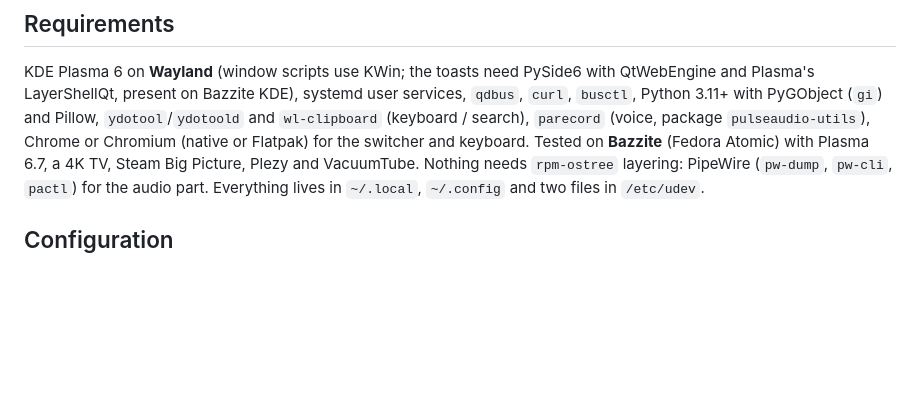
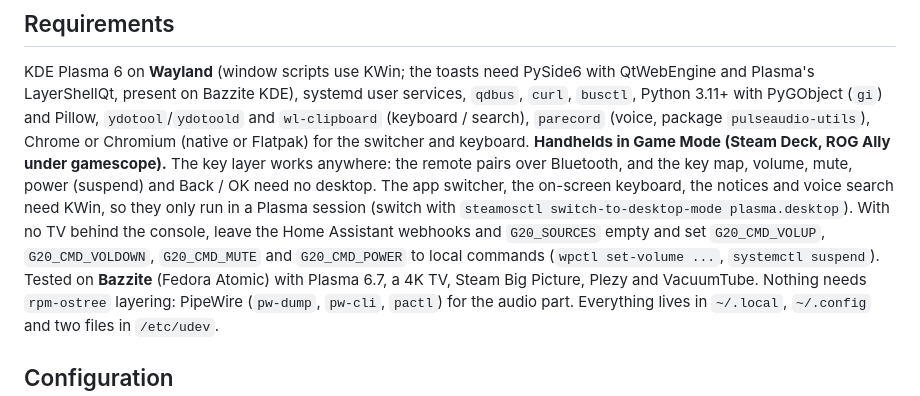
Before and after one commit to silkyclouds/g20s-remote-linux, a Markdown page: README.md, the part around the change. Drawn GitHub-style; blank space fills up the shorter version.

Commit message:
Document Game Mode on handhelds: what works without Plasma

```diff
--- a/README.md
+++ b/README.md
@@ -166,6 +166,7 @@ A PC behind a soundbar or AV receiver can send TrueHD, DTS-HD and Dolby Digital
 
 KDE Plasma 6 on **Wayland** (window scripts use KWin; the toasts need PySide6 with QtWebEngine and Plasma's LayerShellQt, present on Bazzite KDE), systemd user services, `qdbus`, `curl`, `busctl`, Python 3.11+ with PyGObject (`gi`) and Pillow,
 `ydotool`/`ydotoold` and `wl-clipboard` (keyboard / search), `parecord` (voice, package `pulseaudio-utils`), Chrome or Chromium (native or Flatpak) for the switcher and keyboard.
+**Handhelds in Game Mode (Steam Deck, ROG Ally under gamescope).** The key layer works anywhere: the remote pairs over Bluetooth, and the key map, volume, mute, power (suspend) and Back / OK need no desktop. The app switcher, the on-screen keyboard, the notices and voice search need KWin, so they only run in a Plasma session (switch with `steamosctl switch-to-desktop-mode plasma.desktop`). With no TV behind the console, leave the Home Assistant webhooks and `G20_SOURCES` empty and set `G20_CMD_VOLUP`, `G20_CMD_VOLDOWN`, `G20_CMD_MUTE` and `G20_CMD_POWER` to local commands (`wpctl set-volume ...`, `systemctl suspend`).
 Tested on **Bazzite** (Fedora Atomic) with Plasma 6.7, a 4K TV, Steam Big Picture, Plezy and VacuumTube. Nothing needs `rpm-ostree` layering:
 PipeWire (`pw-dump`, `pw-cli`, `pactl`) for the audio part. Everything lives in `~/.local`, `~/.config` and two files in `/etc/udev`.
 
```
